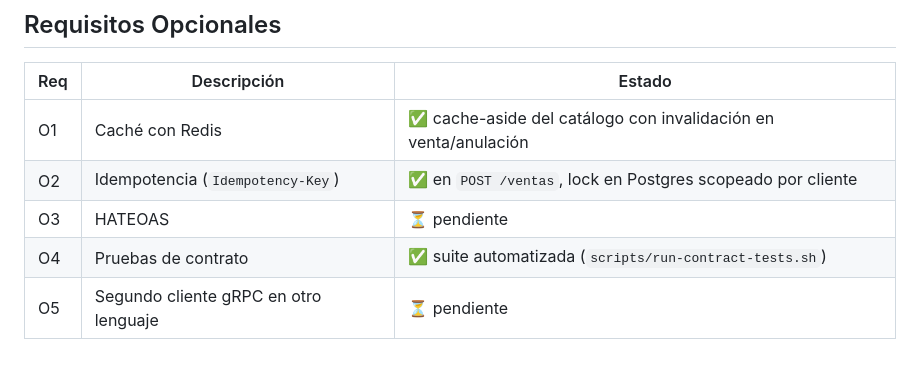
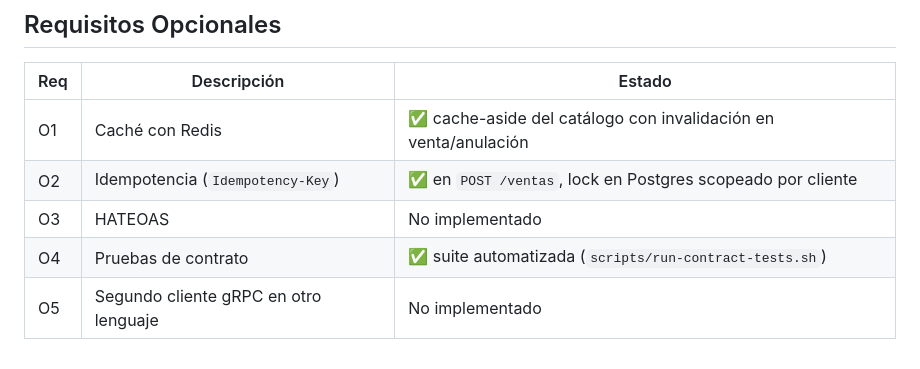
Before and after one commit to pyrrss/sistema-eventos-entradas, a Markdown page: README.md, the part around the change. Rendered like a GitHub page.

Commit message:
docs: readme actualizao

```diff
--- a/README.md
+++ b/README.md
@@ -134,6 +134,6 @@ Este proyecto fue desarrollado con asistencia de **GitHub Copilot / Claude (open
 |-----|-------------|--------|
 | O1 | Caché con Redis | ✅ cache-aside del catálogo con invalidación en venta/anulación |
 | O2 | Idempotencia (`Idempotency-Key`) | ✅ en `POST /ventas`, lock en Postgres scopeado por cliente |
-| O3 | HATEOAS | ⏳ pendiente |
+| O3 | HATEOAS | No implementado |
 | O4 | Pruebas de contrato | ✅ suite automatizada (`scripts/run-contract-tests.sh`) |
-| O5 | Segundo cliente gRPC en otro lenguaje | ⏳ pendiente |
+| O5 | Segundo cliente gRPC en otro lenguaje | No implementado |
```
